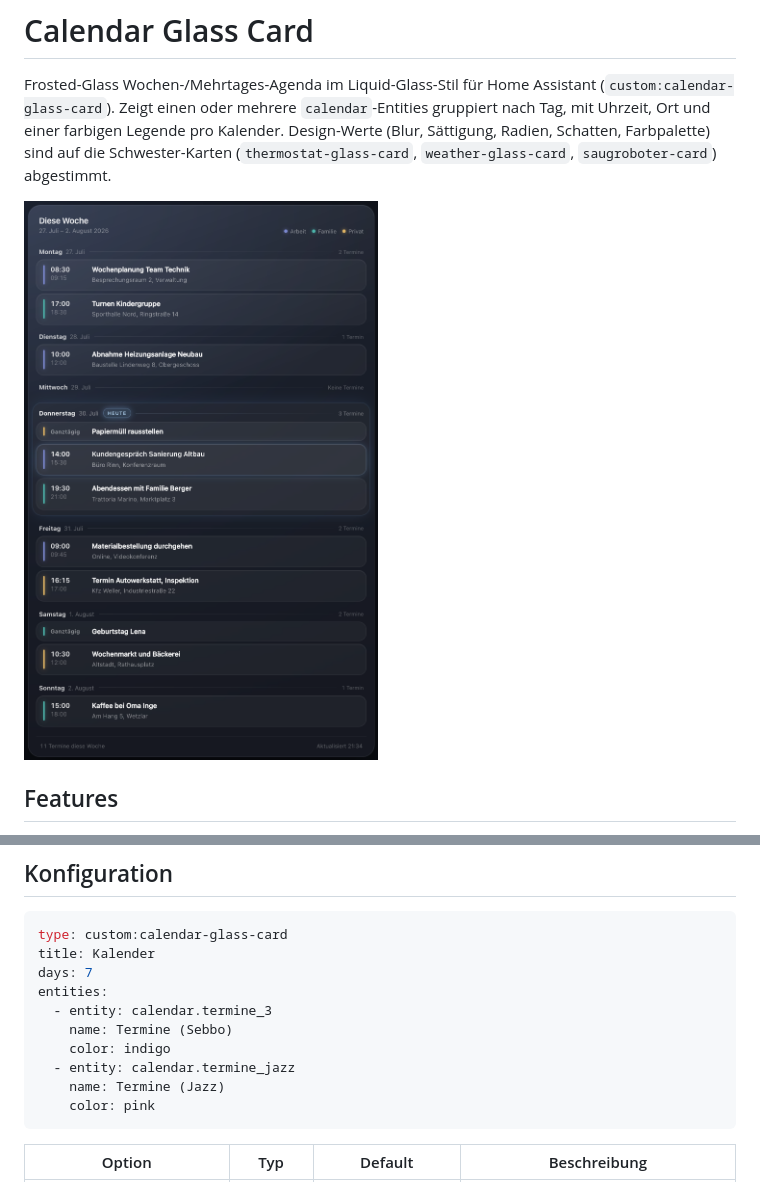
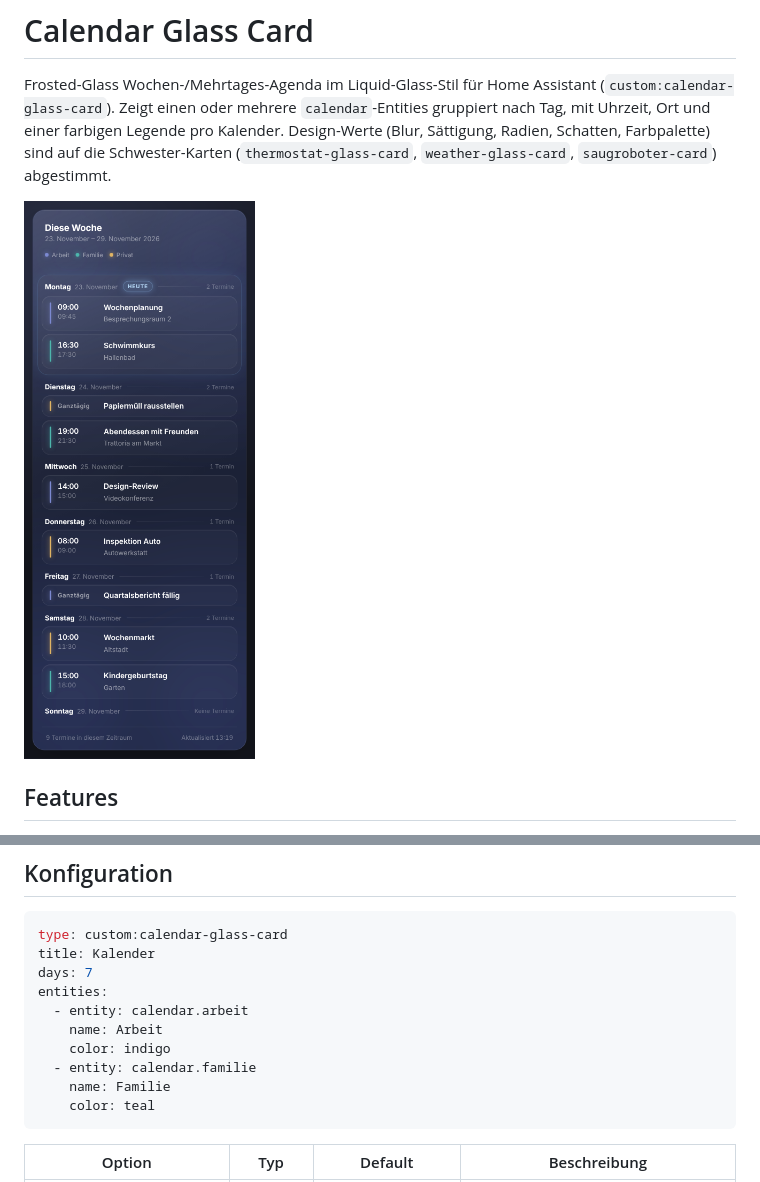
Before and after one commit to donsebby/calendar-glass-card, a Markdown page: README.md, 2 parts joined by grey strips. Drawn GitHub-style; pictures changed too: asset/calendar-glass-card.png.

Commit message:
Generic README example and demo screenshot, add LICENSE
Co-Authored-By: Claude Opus 5.5 <noreply@anthropic.com>
Claude-Session: https://claude.ai/code/session_011Ye3MSFq8vGQdzAeo8Strz

````diff
--- a/README.md
+++ b/README.md
@@ -32,12 +32,12 @@ type: custom:calendar-glass-card
 title: Kalender
 days: 7
 entities:
-  - entity: calendar.termine_3
-    name: Termine (Sebbo)
+  - entity: calendar.arbeit
+    name: Arbeit
     color: indigo
-  - entity: calendar.termine_jazz
-    name: Termine (Jazz)
-    color: pink
+  - entity: calendar.familie
+    name: Familie
+    color: teal
 ```
 
 | Option | Typ | Default | Beschreibung |
````
Also changed, not shown: 1 other file.
